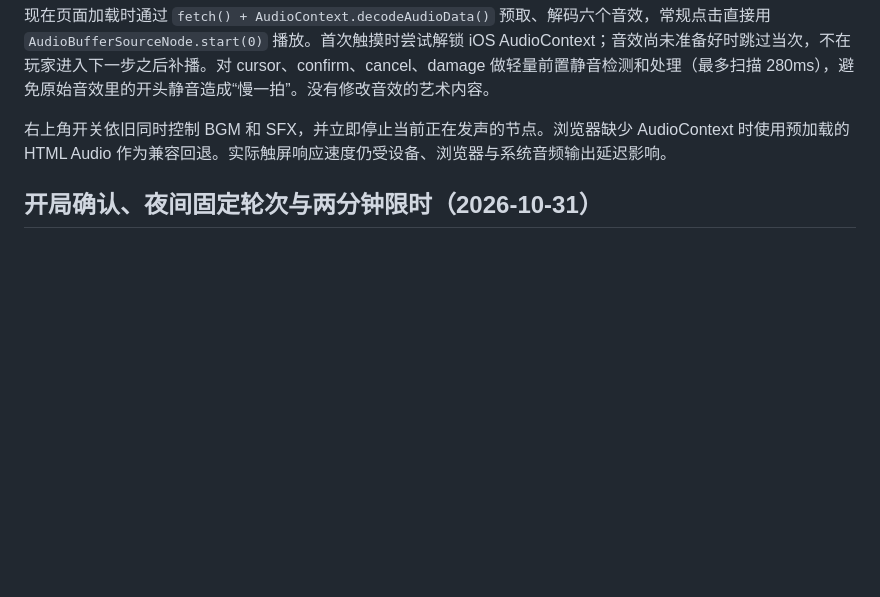
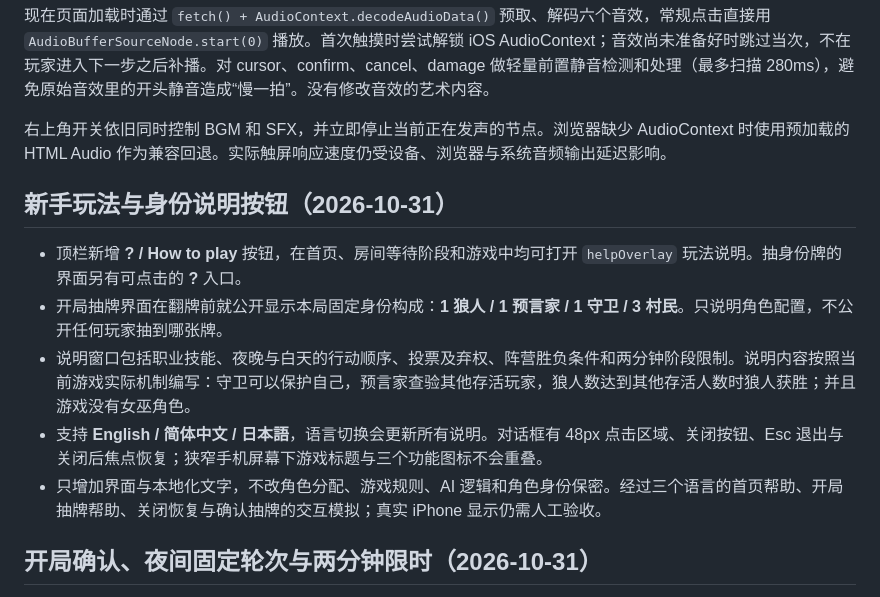
Before and after one commit to oskikaiti-sys/neon-mobile-arcade, a Markdown page: moonlit-village/README.md, the part around the change. Rendered like a GitHub page; blank space fills up the shorter version.

Commit message:
Document in-game beginner rules, role guide and public six-player role composition

```diff
--- a/moonlit-village/README.md
+++ b/moonlit-village/README.md
@@ -7,6 +7,14 @@
 现在页面加载时通过 `fetch() + AudioContext.decodeAudioData()` 预取、解码六个音效，常规点击直接用 `AudioBufferSourceNode.start(0)` 播放。首次触摸时尝试解锁 iOS AudioContext；音效尚未准备好时跳过当次，不在玩家进入下一步之后补播。对 cursor、confirm、cancel、damage 做轻量前置静音检测和处理（最多扫描 280ms），避免原始音效里的开头静音造成“慢一拍”。没有修改音效的艺术内容。
 
 右上角开关依旧同时控制 BGM 和 SFX，并立即停止当前正在发声的节点。浏览器缺少 AudioContext 时使用预加载的 HTML Audio 作为兼容回退。实际触屏响应速度仍受设备、浏览器与系统音频输出延迟影响。
+
+## 新手玩法与身份说明按钮（2026-10-31）
+
+- 顶栏新增 **? / How to play** 按钮，在首页、房间等待阶段和游戏中均可打开 `helpOverlay` 玩法说明。抽身份牌的界面另有可点击的 **?** 入口。
+- 开局抽牌界面在翻牌前就公开显示本局固定身份构成：**1 狼人 / 1 预言家 / 1 守卫 / 3 村民**。只说明角色配置，不公开任何玩家抽到哪张牌。
+- 说明窗口包括职业技能、夜晚与白天的行动顺序、投票及弃权、阵营胜负条件和两分钟阶段限制。说明内容按照当前游戏实际机制编写：守卫可以保护自己，预言家查验其他存活玩家，狼人数达到其他存活人数时狼人获胜；并且游戏没有女巫角色。
+- 支持 **English / 简体中文 / 日本語**，语言切换会更新所有说明。对话框有 48px 点击区域、关闭按钮、Esc 退出与关闭后焦点恢复；狭窄手机屏幕下游戏标题与三个功能图标不会重叠。
+- 只增加界面与本地化文字，不改角色分配、游戏规则、AI 逻辑和角色身份保密。经过三个语言的首页帮助、开局抽牌帮助、关闭恢复与确认抽牌的交互模拟；真实 iPhone 显示仍需人工验收。
 
 ## 开局确认、夜间固定轮次与两分钟限时（2026-10-31）
 
```
